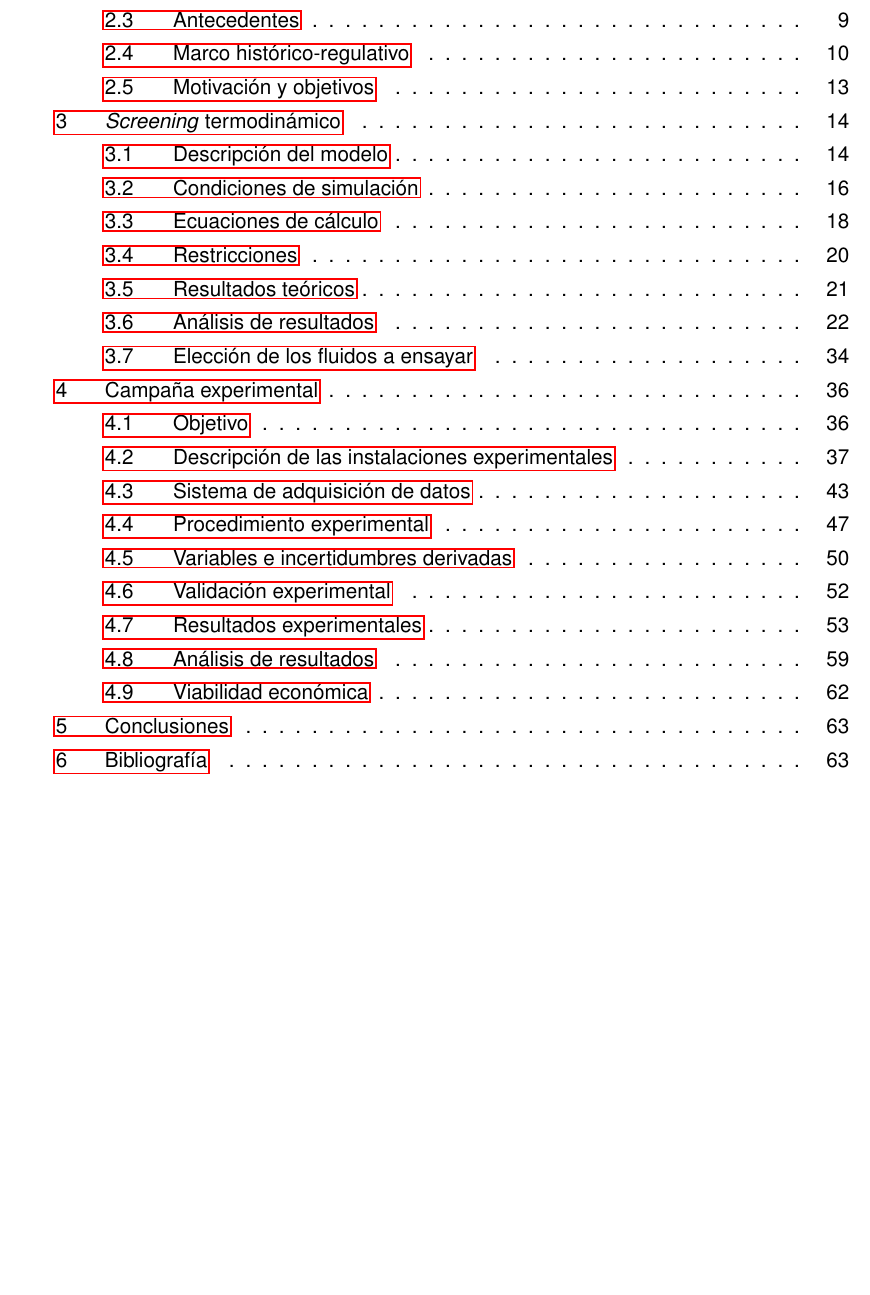
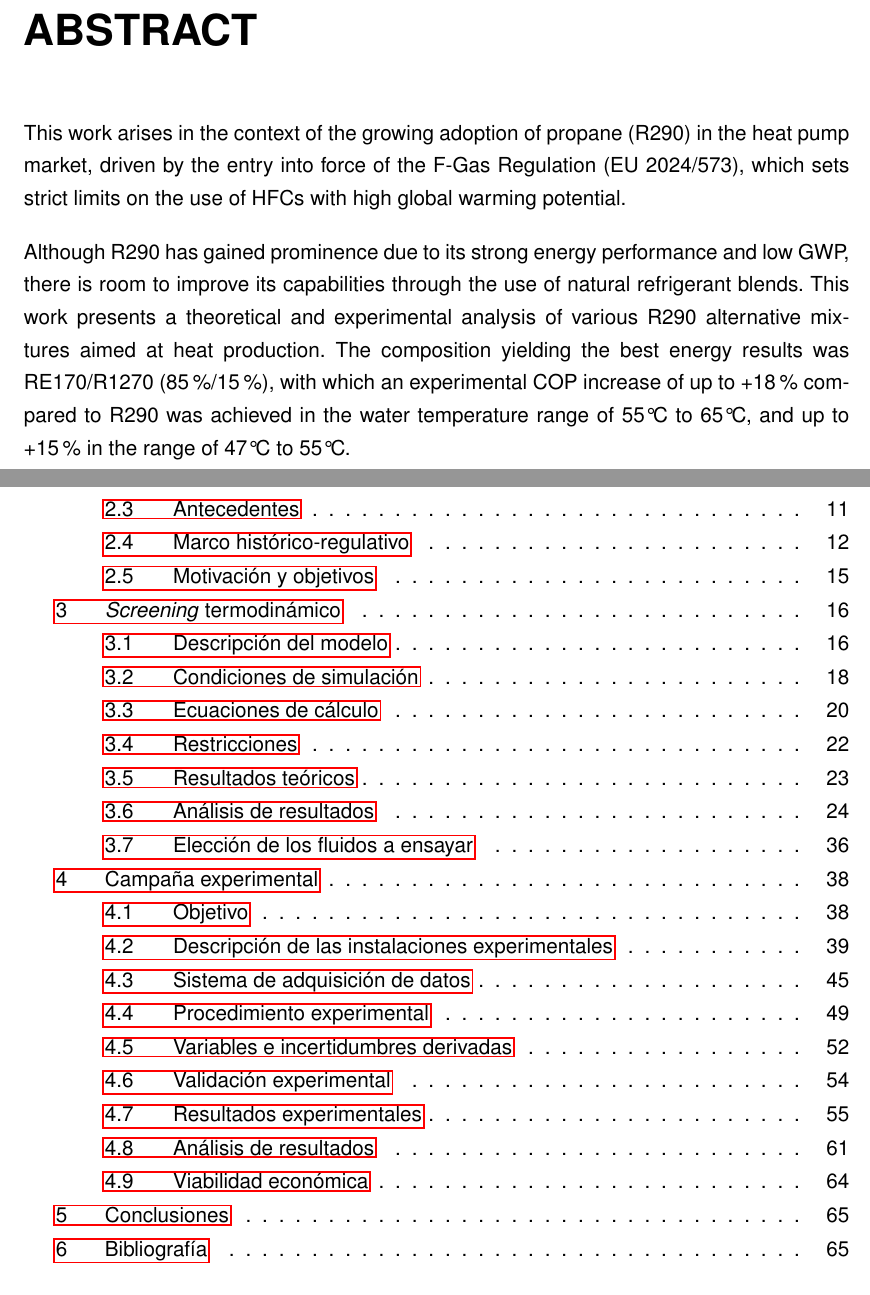
Before and after one commit to muarckbucks/Trabajo-final-de-grado, a LaTeX document (main.tex, which reads capitulos/0_resumen.tex): part of page 5 of 76 before the commit and two parts of pages 6 and 7 of 78 after it, the two joined at a grey line, cut at the place of the change, the shorter picture padded with empty space. Compiled offline with pdfLaTeX.

Commit message:
idioma resumen

```diff
--- a/capitulos/0_resumen.tex
+++ b/capitulos/0_resumen.tex
@@ -7,3 +16,10 @@ Si bien el R290 ha ganado protagonismo gracias a su buen rendimiento energético
+\chapter*{ABSTRACT}
+
+This work arises in the context of the growing adoption of propane (R290) in the heat pump market, driven by the entry into force of the F-Gas Regulation (EU 2024/573), which sets strict limits on the use of HFCs with high global warming potential.
+
+Although R290 has gained prominence due to its strong energy performance and low GWP, there is room to improve its capabilities through the use of natural refrigerant blends. This work presents a theoretical and experimental analysis of various R290 alternative mixtures aimed at heat production. The composition yielding the best energy results was RE170/R1270 (85\%/15\%), with which an experimental COP increase of up to +18\% compared to R290 was achieved in the water temperature range of 55°C to 65°C, and up to +15\% in the range of 47°C to 55°C.
+
+
 
 \newpage
 \end{document}
```
Also changed, not shown: main.tex (+0 -1 lines), capitulos/0_resumen.tex (11 more changed lines).
